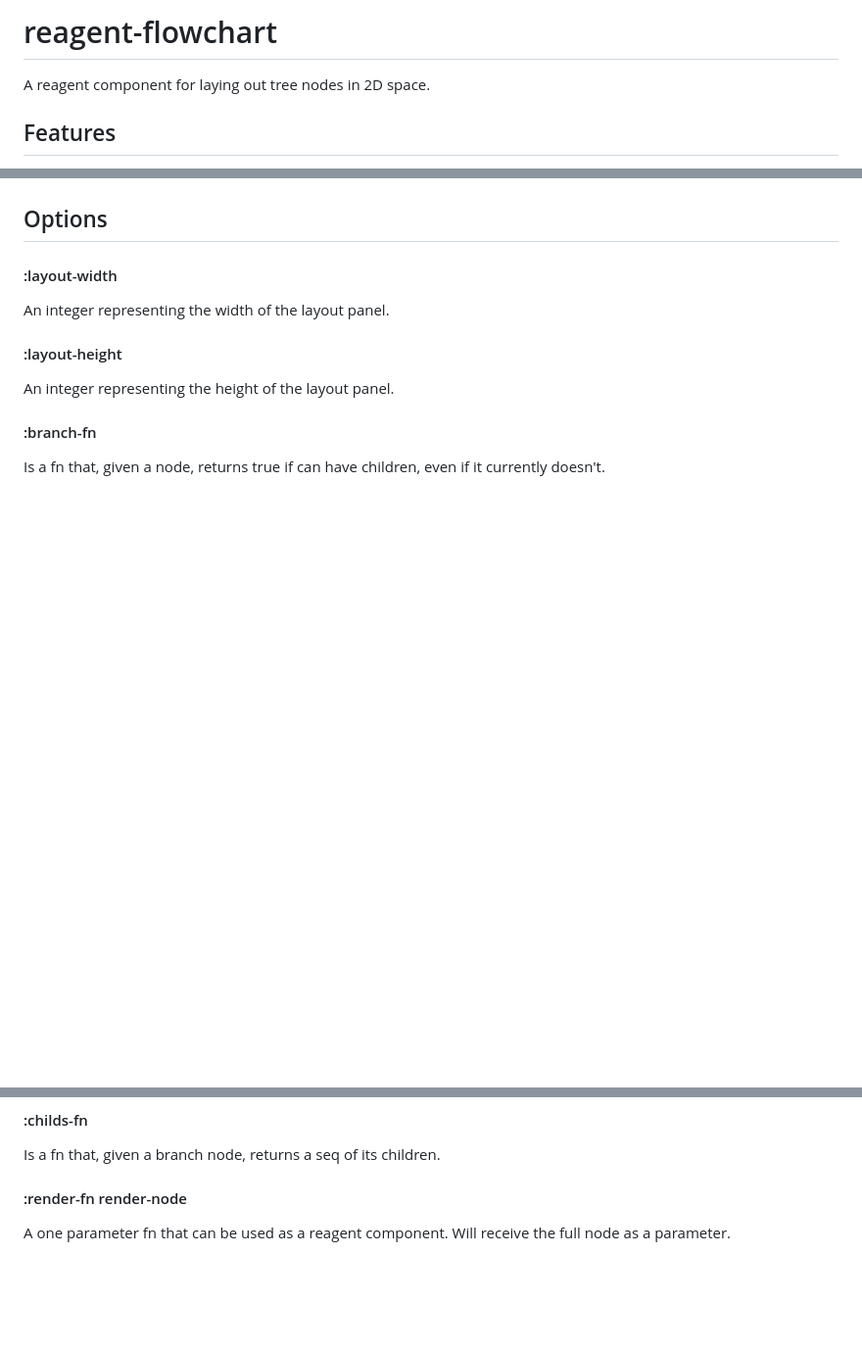
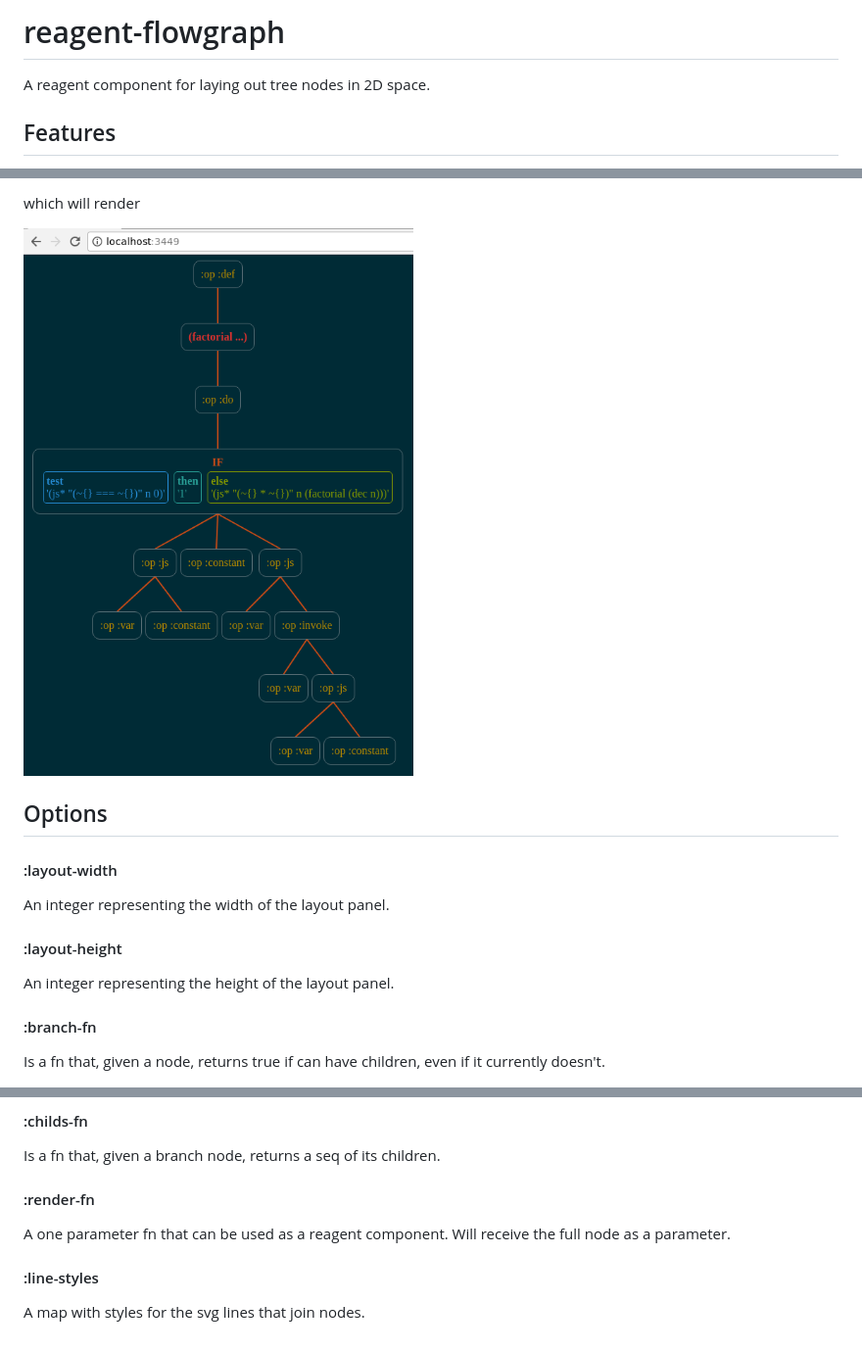
Before and after one commit to jpmonettas/reagent-flowgraph, a Markdown page: README.md, 3 parts joined by grey strips. Shown: that part at 98% size. GitHub-like rendering; pictures changed too: doc/images/reagent-tree-example-custom.png (added); blank space fills up the shorter version.

```diff
--- a/README.md
+++ b/README.md
@@ -1,4 +1,4 @@
-# reagent-flowchart
+# reagent-flowgraph
 
 A reagent component for laying out tree nodes in 2D space.
 
@@ -52,3 +97,6 @@ and that will render
+which will render
+
+<img src="/doc/images/reagent-tree-example-custom.png?raw=true"/>
 
 ## Options
 
@@ -70,7 +118,11 @@ children, even if it currently doesn't.
 Is a fn that, given a branch node, returns a seq of its
 children.
 
-#### :render-fn render-node
+#### :render-fn
 
 A one parameter fn that can be used as a reagent component. Will receive the full node
 as a parameter.
+
+#### :line-styles
+
+A map with styles for the svg lines that join nodes.
```
Also changed, not shown: other parts of README.md (+63 -18 lines), doc/images/reagent-tree-example-simple.png (added), 1 other file.
